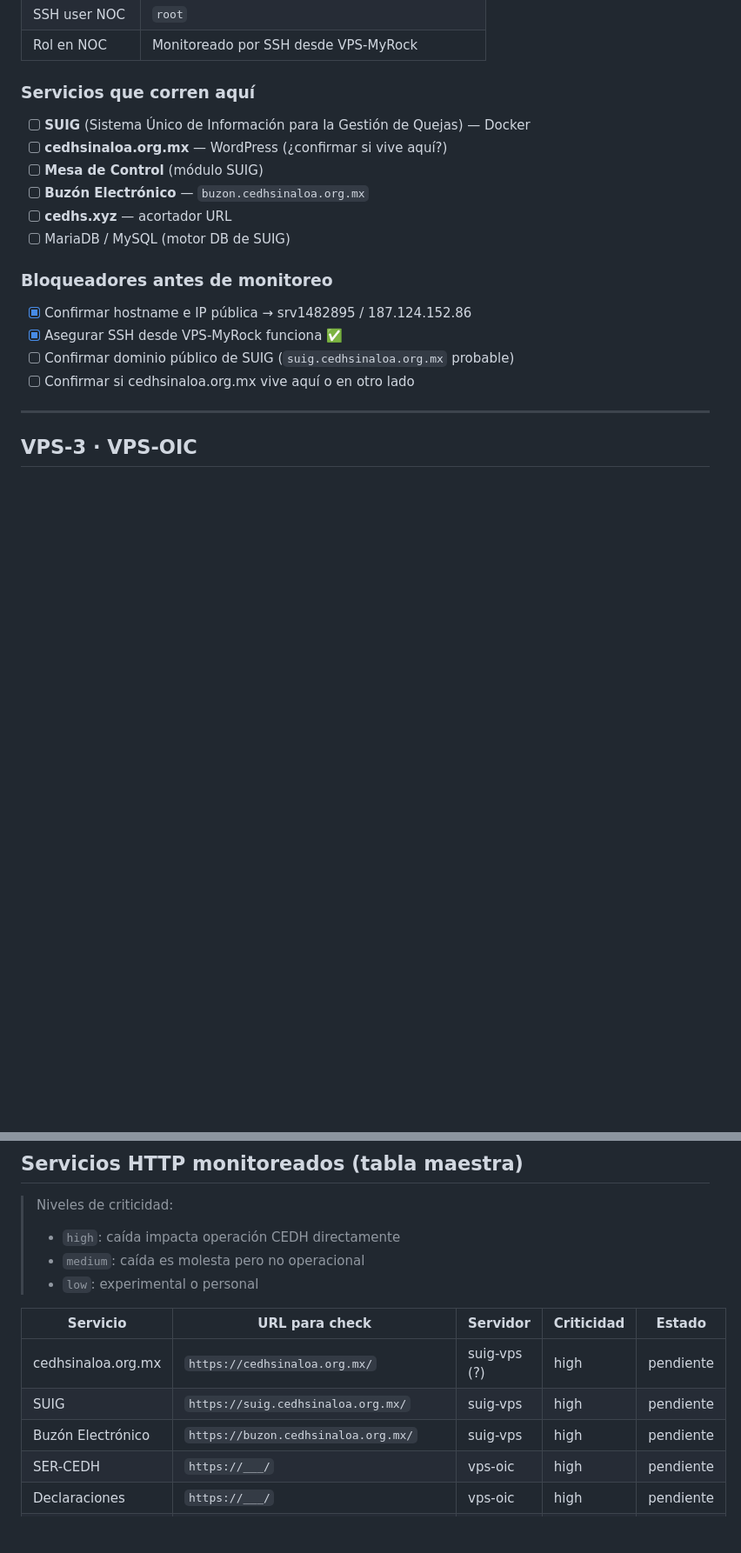
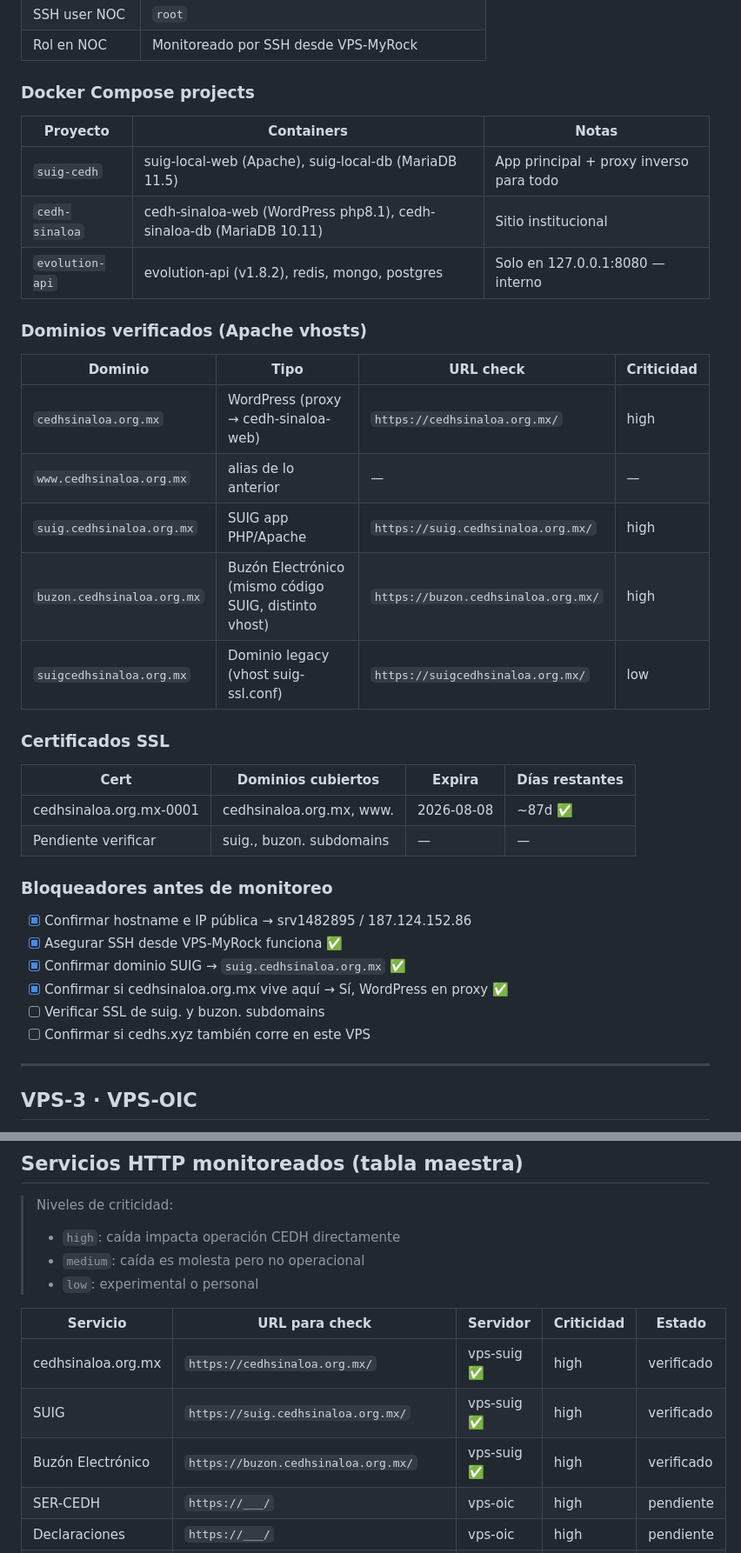
Before and after one commit to eljefe06/cedh-noc-dashboard, a Markdown page: INVENTORY.md, 2 parts joined by grey strips. Shown at 87% size. Rendered like a GitHub page; blank space fills up the shorter version.

Commit message:
docs: Phase 4.3 — VPS-SUIG discovery complete
Mapped all services running on srv1482895:
- suig-cedh: SUIG app (Apache/PHP) + MariaDB, ports 80/443
- cedh-sinaloa: WordPress proxied through suig-local-web Apache
- evolution-api: v1.8.2, internal only (127.0.0.1:8080)

Confirmed domains:
- cedhsinaloa.org.mx / www — WordPress reverse proxy
- suig.cedhsinaloa.org.mx — SUIG app
- buzon.cedhsinaloa.org.mx — Buzón Electrónico (same codebase, different vhost)
- suigcedhsinaloa.org.mx — legacy domain

SSL: cedhsinaloa.org.mx cert expires 2026-08-08 (~87d remaining)

Co-Authored-By: Claude Sonnet 4.6 <noreply@anthropic.com>

```diff
--- a/INVENTORY.md
+++ b/INVENTORY.md
@@ -77,21 +77,39 @@
 | SSH user NOC | `root` |
 | Rol en NOC | Monitoreado por SSH desde VPS-MyRock |
 
-### Servicios que corren aquí
+### Docker Compose projects
 
-- [ ] **SUIG** (Sistema Único de Información para la Gestión de Quejas) — Docker
-- [ ] **cedhsinaloa.org.mx** — WordPress (¿confirmar si vive aquí?)
-- [ ] **Mesa de Control** (módulo SUIG)
-- [ ] **Buzón Electrónico** — `buzon.cedhsinaloa.org.mx`
-- [ ] **cedhs.xyz** — acortador URL
-- [ ] MariaDB / MySQL (motor DB de SUIG)
+| Proyecto | Containers | Notas |
+|---|---|---|
+| `suig-cedh` | suig-local-web (Apache), suig-local-db (MariaDB 11.5) | App principal + proxy inverso para todo |
+| `cedh-sinaloa` | cedh-sinaloa-web (WordPress php8.1), cedh-sinaloa-db (MariaDB 10.11) | Sitio institucional |
+| `evolution-api` | evolution-api (v1.8.2), redis, mongo, postgres | Solo en 127.0.0.1:8080 — interno |
+
+### Dominios verificados (Apache vhosts)
+
+| Dominio | Tipo | URL check | Criticidad |
+|---|---|---|---|
+| `cedhsinaloa.org.mx` | WordPress (proxy → cedh-sinaloa-web) | `https://cedhsinaloa.org.mx/` | high |
+| `www.cedhsinaloa.org.mx` | alias de lo anterior | — | — |
+| `suig.cedhsinaloa.org.mx` | SUIG app PHP/Apache | `https://suig.cedhsinaloa.org.mx/` | high |
+| `buzon.cedhsinaloa.org.mx` | Buzón Electrónico (mismo código SUIG, distinto vhost) | `https://buzon.cedhsinaloa.org.mx/` | high |
+| `suigcedhsinaloa.org.mx` | Dominio legacy (vhost suig-ssl.conf) | `https://suigcedhsinaloa.org.mx/` | low |
+
+### Certificados SSL
+
+| Cert | Dominios cubiertos | Expira | Días restantes |
+|---|---|---|---|
+| cedhsinaloa.org.mx-0001 | cedhsinaloa.org.mx, www. | 2026-08-08 | ~87d ✅ |
+| Pendiente verificar | suig., buzon. subdomains | — | — |
 
 ### Bloqueadores antes de monitoreo
 
 - [x] Confirmar hostname e IP pública → srv1482895 / 187.124.152.86
 - [x] Asegurar SSH desde VPS-MyRock funciona ✅
-- [ ] Confirmar dominio público de SUIG (`suig.cedhsinaloa.org.mx` probable)
-- [ ] Confirmar si cedhsinaloa.org.mx vive aquí o en otro lado
+- [x] Confirmar dominio SUIG → `suig.cedhsinaloa.org.mx` ✅
+- [x] Confirmar si cedhsinaloa.org.mx vive aquí → Sí, WordPress en proxy ✅
+- [ ] Verificar SSL de suig. y buzon. subdomains
+- [ ] Confirmar si cedhs.xyz también corre en este VPS
 
 ---
 
@@ -183,9 +201,9 @@ Stack Mailcow completo (todos containers Docker):
 
 | Servicio | URL para check | Servidor | Criticidad | Estado |
 |---|---|---|---|---|
-| cedhsinaloa.org.mx | `https://cedhsinaloa.org.mx/` | suig-vps (?) | high | pendiente |
-| SUIG | `https://suig.cedhsinaloa.org.mx/` | suig-vps | high | pendiente |
-| Buzón Electrónico | `https://buzon.cedhsinaloa.org.mx/` | suig-vps | high | pendiente |
+| cedhsinaloa.org.mx | `https://cedhsinaloa.org.mx/` | vps-suig ✅ | high | verificado |
+| SUIG | `https://suig.cedhsinaloa.org.mx/` | vps-suig ✅ | high | verificado |
+| Buzón Electrónico | `https://buzon.cedhsinaloa.org.mx/` | vps-suig ✅ | high | verificado |
 | SER-CEDH | `https://___/` | vps-oic | high | pendiente |
 | Declaraciones | `https://___/` | vps-oic | high | pendiente |
 | Denuncias | `https://___/` | vps-oic | high | pendiente |
```
Also changed, not shown: TASKS.md (+6 -4 lines).
